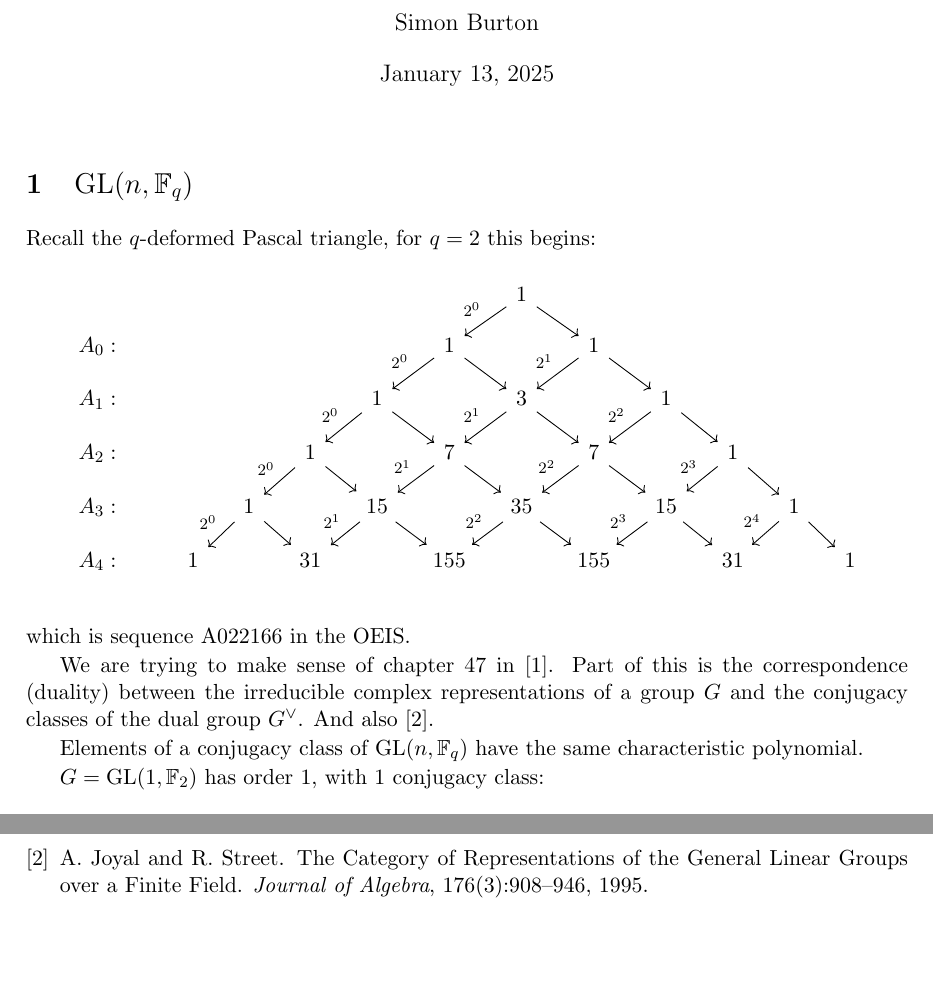
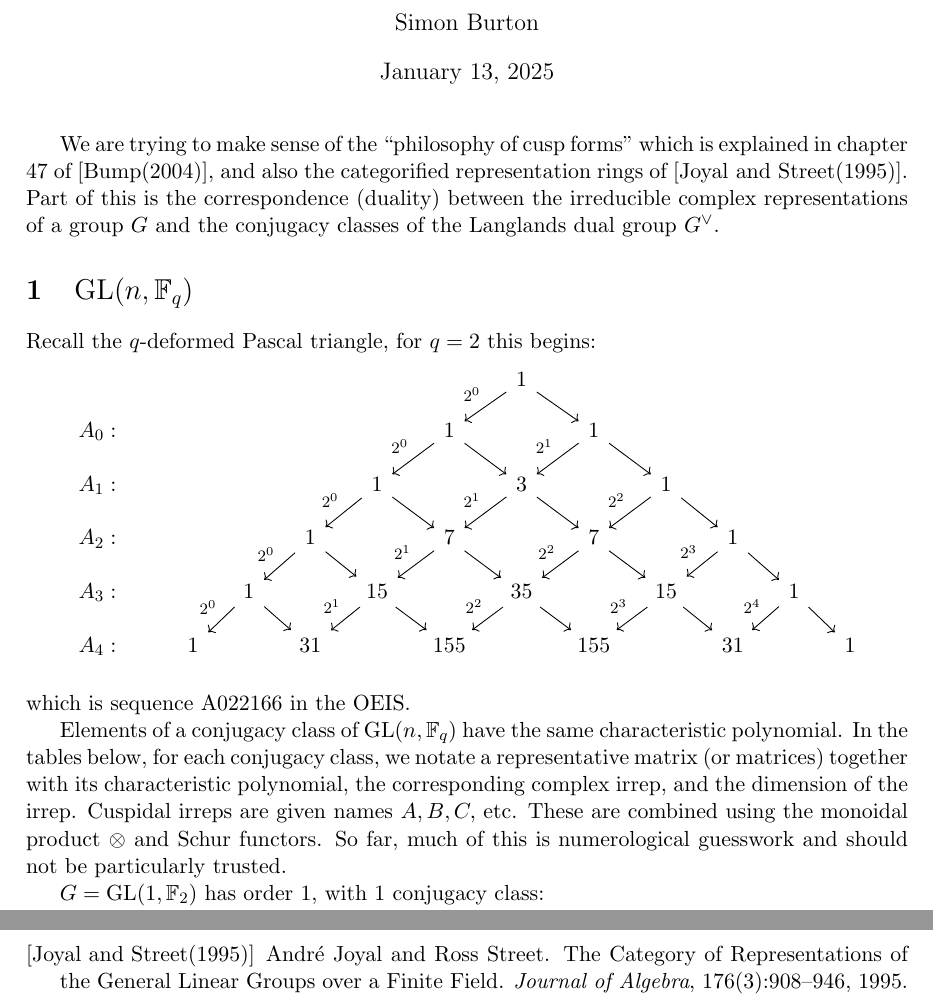
Before and after one commit to punkdit/hecke2018, a LaTeX document (cusp.tex): two parts of pages 1 and 7 of 7, joined at a grey line, cut so that both start at the same text, the shorter picture padded with empty space. Compiled offline with pdfLaTeX.

Commit message:
commit edits

```diff
--- a/cusp.tex
+++ b/cusp.tex
@@ -124,6 +124,14 @@
 
 \maketitle
 
+We are trying to make sense of the ``philosophy of cusp forms''
+which is explained in chapter 47 of \cite{Bump2004},
+and also the categorified representation rings of \cite{Joyal1995}.
+Part of this is the correspondence (duality)
+between the irreducible complex
+representations of a group $G$ and the
+conjugacy classes of the Langlands dual group $G^{\vee}$.
+
 \section{$\GL(n,\Field_q)$}
 
 Recall the $q$-deformed Pascal triangle, for $q=2$ this begins:
@@ -139,16 +147,16 @@ A_4: &  & 1 &  & 31 &  & 155 &  & 155 &  & 31 &  & 1 \\
 $$
 which is sequence A022166 in the OEIS.
 
-
-We are trying to make sense of chapter 47 in \cite{Bump2004}.
-Part of this is the correspondence (duality)
-between the irreducible complex
-representations of a group $G$ and the conjugacy classes of the dual group $G^{\vee}$.
-And also \cite{Joyal1995}.
-
 Elements of a
 conjugacy class of $\GL(n,\Field_q)$ have the same characteristic polynomial.
-
+In the tables below, for each conjugacy class,
+we notate a representative matrix (or matrices) together with its
+characteristic polynomial, the corresponding complex irrep,
+and the dimension of the irrep.
+Cuspidal irreps are given names $A, B, C,$ etc.
+These are combined using the monoidal product
+$\tensor$ and Schur functors.
+So far, much of this is numerological guesswork and should not be particularly trusted.
 
 %$$
 %\begin{array}{cc}
```
Also changed, not shown: cusp.tex (2 more changed lines).
